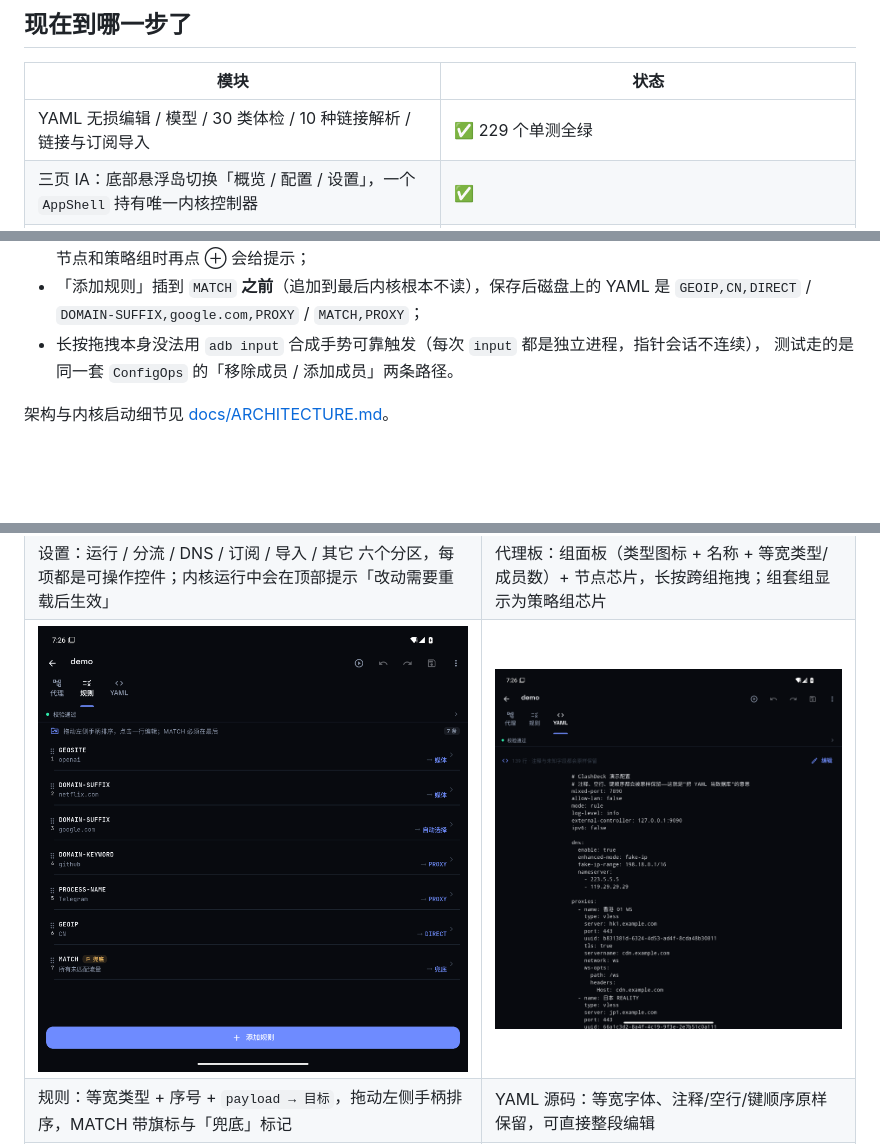
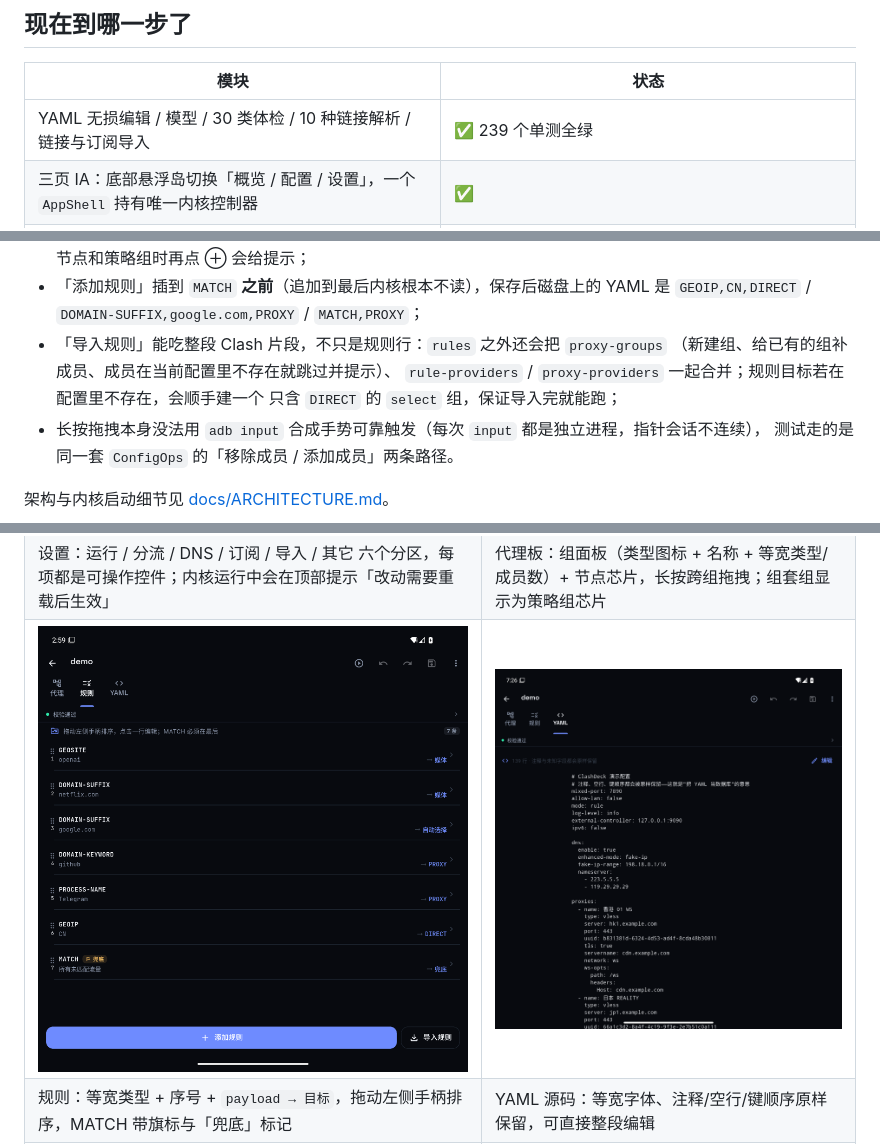
Before and after one commit to yurin7/ClashDeck, a Markdown page: README.md, 3 parts joined by grey strips. GitHub-like rendering; pictures changed too: docs/screenshots/05-rules.png; blank space fills up the shorter version.

```diff
--- a/README.md
+++ b/README.md
@@ -42,7 +42,7 @@ Clash 系客户端大多只让你旁路改 YAML 文本：想加一个 vless 节
 
 | 模块 | 状态 |
 | --- | --- |
-| YAML 无损编辑 / 模型 / 30 类体检 / 10 种链接解析 / 链接与订阅导入 | ✅ 229 个单测全绿 |
+| YAML 无损编辑 / 模型 / 30 类体检 / 10 种链接解析 / 链接与订阅导入 | ✅ 239 个单测全绿 |
 | 三页 IA：底部悬浮岛切换「概览 / 配置 / 设置」，一个 `AppShell` 持有唯一内核控制器 | ✅ |
 | 配置列表、导入、分组拖拽、节点动态表单、规则编辑、YAML 视图 | ✅ |
 | mihomo 子进程 + VpnService 传 fd + 运行页 | ✅ 模拟器（Android 16 / x86_64）跑通：TUN 监听 `tun0(fd=158)`、REST 在线、测速 87–148 ms；待真机复验 |
@@ -74,6 +74,10 @@ fork/exec，见 §5）；`GOOS=linux` 会漏掉 mihomo 的 android netlink 修
 - 组内芯片的删除图标 = 从组移除（节点仍在「节点列表」里），组卡片「添加成员」再拉回来；组里已经包含全部节点和策略组时再点 ⊕ 会给提示；
 - 「添加规则」插到 `MATCH` **之前**（追加到最后内核根本不读），保存后磁盘上的 YAML 是
   `GEOIP,CN,DIRECT` / `DOMAIN-SUFFIX,google.com,PROXY` / `MATCH,PROXY`；
+- 「导入规则」能吃整段 Clash 片段，不只是规则行：`rules` 之外还会把 `proxy-groups`
+  （新建组、给已有的组补成员、成员在当前配置里不存在就跳过并提示）、
+  `rule-providers` / `proxy-providers` 一起合并；规则目标若在配置里不存在，会顺手建一个
+  只含 `DIRECT` 的 `select` 组，保证导入完就能跑；
 - 长按拖拽本身没法用 `adb input` 合成手势可靠触发（每次 `input` 都是独立进程，指针会话不连续），
   测试走的是同一套 `ConfigOps` 的「移除成员 / 添加成员」两条路径。
 
```
Also changed, not shown: other parts of README.md (+1 -1 lines), docs/ARCHITECTURE.md (+3 -2 lines), 8 other files.
